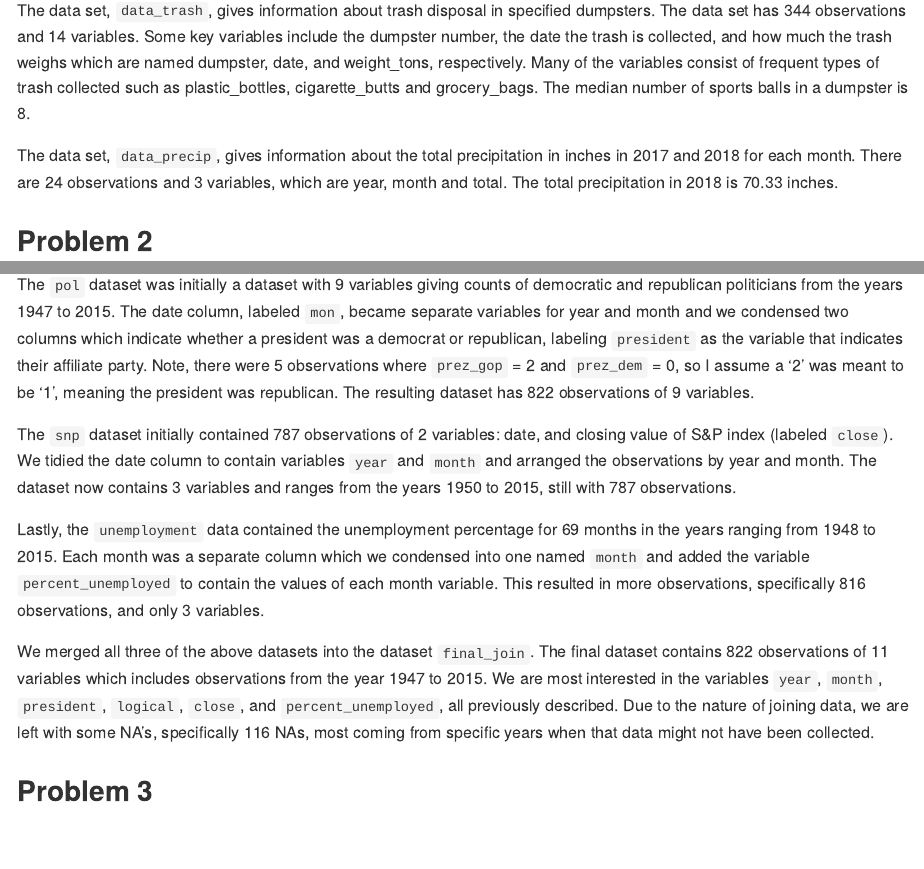
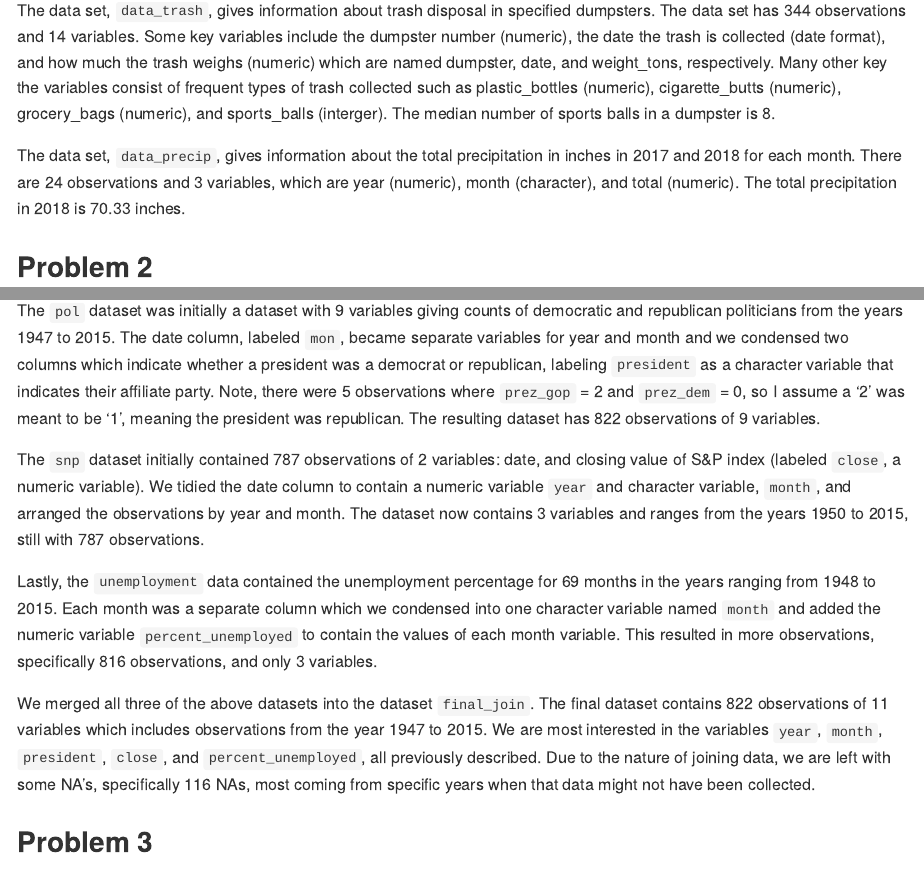
Before and after one commit to rsilva19/p8105_hw2_rs4025, an R Markdown document (p8105_hw2_rs4025.Rmd): the page in a window 1100 px wide, from 1220 px down, and a second part further down, joined at a grey line. Rendered offline with R 4.5, knitr and Pandoc, with nearby package versions; long lines of code are wrapped; column names are cleaned by a stand-in for the janitor package.

Commit message:
added variable types

````diff
--- a/p8105_hw2_rs4025.Rmd
+++ b/p8105_hw2_rs4025.Rmd
@@ -68,9 +68,9 @@ median =
 ```
 
 
-The data set, `data_trash`, gives information about trash disposal in specified dumpsters. The data set has `r nrow(data_trash)` observations and `r ncol(data_trash)` variables. Some key variables include the dumpster number, the date the trash is collected, and how much the trash weighs which are named `r names(data_trash)[1]`, `r names(data_trash)[4]`, and `r names(data_trash)[5]`, respectively. Many of the variables consist of frequent types of trash collected such as `r names(data_trash)[7]`, `r names(data_trash)[9]` and `r names(data_trash)[11]`. The median number of sports balls in a dumpster is `r median`.
+The data set, `data_trash`, gives information about trash disposal in specified dumpsters. The data set has `r nrow(data_trash)` observations and `r ncol(data_trash)` variables. Some key variables include the dumpster number (numeric), the date the trash is collected (date format), and how much the trash weighs (numeric) which are named `r names(data_trash)[1]`, `r names(data_trash)[4]`, and `r names(data_trash)[5]`, respectively. Many other key the variables consist of frequent types of trash collected such as `r names(data_trash)[7]` (numeric), `r names(data_trash)[9]` (numeric), `r names(data_trash)[11]` (numeric), and `r names(data_trash)[13]` (interger). The median number of sports balls in a dumpster is `r median`.
 
-The data set, `data_precip`, gives information about the total precipitation in inches in 2017 and 2018 for each month. There are `r nrow(data_precip)` observations and `r ncol(data_precip)` variables, which are `r names(data_precip)[1]`, `r names(data_precip)[2]` and `r names(data_precip)[3]`. The total precipitation in 2018 is `r total_precip` inches.
+The data set, `data_precip`, gives information about the total precipitation in inches in 2017 and 2018 for each month. There are `r nrow(data_precip)` observations and `r ncol(data_precip)` variables, which are `r names(data_precip)[1]` (numeric), `r names(data_precip)[2]` (character), and `r names(data_precip)[3]` (numeric). The total precipitation in 2018 is `r total_precip` inches.
 
 
 ## Problem 2
@@ -145,13 +145,13 @@ final_join =
 ```
 
 
-The `pol` dataset was initially a dataset with 9 variables giving counts of democratic and republican politicians from the years `r min(pull(pols, year))` to `r max(pull(pols, year))`. The date column, labeled `mon`, became separate variables for year and month and we condensed two columns which indicate whether a president was a democrat or republican, labeling `president` as the variable that indicates their affiliate party. Note, there were 5 observations where `prez_gop` = 2 and `prez_dem` = 0, so I assume a '2' was meant to be '1', meaning the president was republican. The resulting dataset has `r nrow(pols)` observations of `r ncol(pols)` variables.
+The `pol` dataset was initially a dataset with 9 variables giving counts of democratic and republican politicians from the years `r min(pull(pols, year))` to `r max(pull(pols, year))`. The date column, labeled `mon`, became separate variables for year and month and we condensed two columns which indicate whether a president was a democrat or republican, labeling `president` as a character variable that indicates their affiliate party. Note, there were 5 observations where `prez_gop` = 2 and `prez_dem` = 0, so I assume a '2' was meant to be '1', meaning the president was republican. The resulting dataset has `r nrow(pols)` observations of `r ncol(pols)` variables.
 
-The `snp` dataset initially contained `r nrow(snp)` observations of 2 variables: date, and closing value of S&P index (labeled `close`). We tidied the date column to contain variables `year` and `month` and arranged the observations by year and month. The dataset now contains `r ncol(snp)` variables and ranges from the years `r min(pull(snp, year))` to `r max(pull(snp, year))`, still with `r nrow(snp)` observations.
+The `snp` dataset initially contained `r nrow(snp)` observations of 2 variables: date, and closing value of S&P index (labeled `close`, a numeric variable). We tidied the date column to contain a numeric variable `year` and  character variable, `month`, and arranged the observations by year and month. The dataset now contains `r ncol(snp)` variables and ranges from the years `r min(pull(snp, year))` to `r max(pull(snp, year))`, still with `r nrow(snp)` observations.
 
-Lastly, the `unemployment` data contained the unemployment percentage for 69 months in the years ranging from `r min(pull(unemployment, year))` to `r max(pull(unemployment, year))`. Each month was a separate column which we condensed into one named `month` and added the variable `percent_unemployed` to contain the values of each month variable. This resulted in more observations, specifically `r nrow(unemployment)` observations, and only `r ncol(unemployment)` variables.
+Lastly, the `unemployment` data contained the unemployment percentage for 69 months in the years ranging from `r min(pull(unemployment, year))` to `r max(pull(unemployment, year))`. Each month was a separate column which we condensed into one character variable named `month` and added the numeric variable `percent_unemployed` to contain the values of each month variable. This resulted in more observations, specifically `r nrow(unemployment)` observations, and only `r ncol(unemployment)` variables.
 
-We merged all three of the above datasets into the dataset `final_join`. The final dataset contains `r nrow(final_join)` observations of `r ncol(final_join)` variables which includes observations from the year `r min(pull(final_join, year))` to `r max(pull(unemployment, year))`. We are most interested in the variables `year`, `month`, `president`, `logical`, `close`, and `percent_unemployed`, all previously described. Due to the nature of joining data, we are left with some NA's, specifically `r sum(is.na(final_join))` NAs, most coming from specific years when that data might not have been collected.
+We merged all three of the above datasets into the dataset `final_join`. The final dataset contains `r nrow(final_join)` observations of `r ncol(final_join)` variables which includes observations from the year `r min(pull(final_join, year))` to `r max(pull(unemployment, year))`. We are most interested in the variables `year`, `month`, `president`, `close`, and `percent_unemployed`, all previously described. Due to the nature of joining data, we are left with some NA's, specifically `r sum(is.na(final_join))` NAs, most coming from specific years when that data might not have been collected.
 
 ## Problem 3
 
````
Also changed, not shown: p8105_hw2_rs4025.md.
